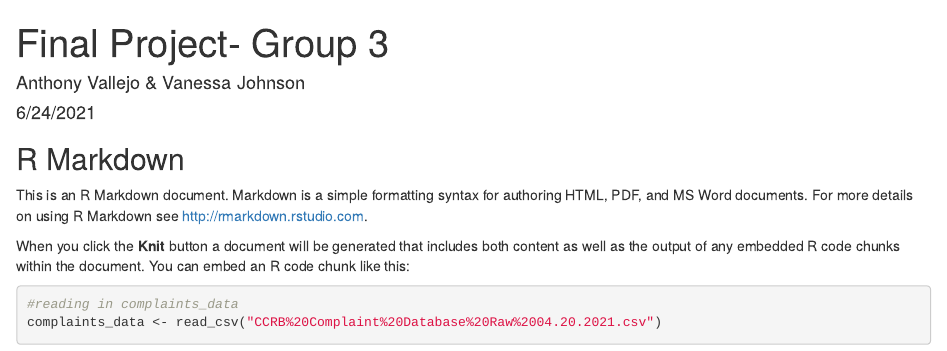
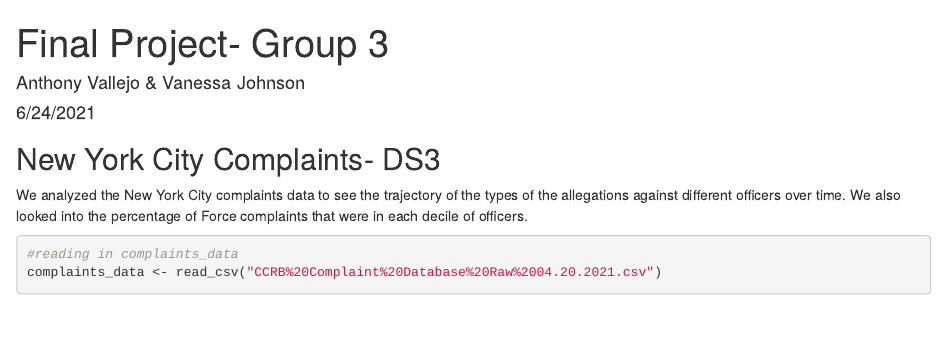
Before and after one commit to msr-ds3/officer-complaints-2021-group-3, an R Markdown document (nypd_data_complaints.Rmd): the page in a window 1100 px wide, from its top. Rendered offline with R 4.5, knitr and Pandoc, with nearby package versions; some code elsewhere in the file could not run offline.

Commit message:
updated title

````diff
--- a/nypd_data_complaints.Rmd
+++ b/nypd_data_complaints.Rmd
@@ -12,11 +12,9 @@ library(ggplot2)
 library(scales)
 ```
 
-## R Markdown
+## New York City Complaints- DS3
 
-This is an R Markdown document. Markdown is a simple formatting syntax for authoring HTML, PDF, and MS Word documents. For more details on using R Markdown see <http://rmarkdown.rstudio.com>.
-
-When you click the **Knit** button a document will be generated that includes both content as well as the output of any embedded R code chunks within the document. You can embed an R code chunk like this:
+We analyzed the New York City complaints data to see the trajectory of the types of the allegations against different officers over time. We also looked into the percentage of Force complaints that were in each decile of officers.
 
 ```{r cars}
 
````
